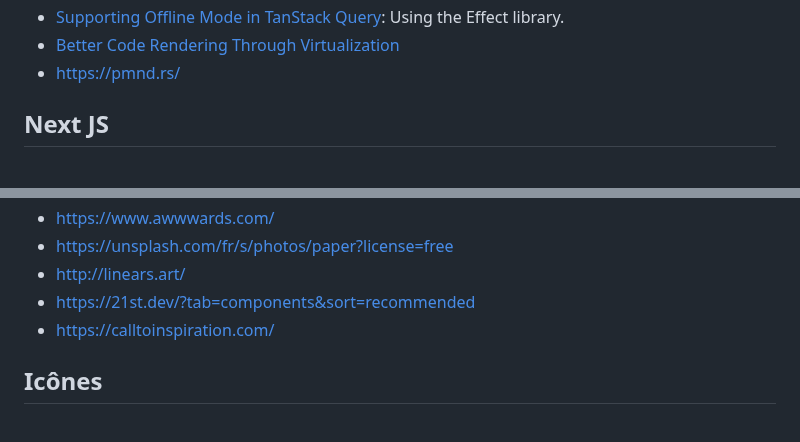
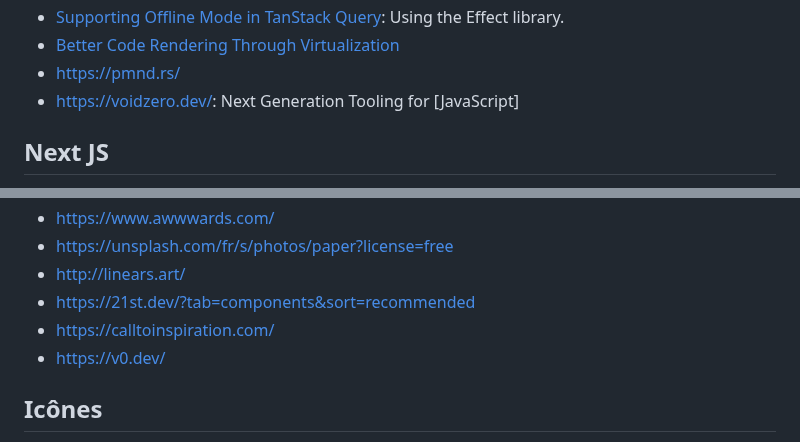
Before and after one commit to benoitgrasset/miscellaneous, a Markdown page: ressources/README.md, 2 parts joined by grey strips. Rendered like a GitHub page.

```diff
--- a/ressources/README.md
+++ b/ressources/README.md
@@ -27,6 +27,7 @@
 - [Supporting Offline Mode in TanStack Query](https://click.convertkit-mail4.com/5qu9lk5m6mf7hven60qu6h9pxg444sn/m2h7h6u8dl0n3vcl/aHR0cHM6Ly9sdWNhcy1iYXJha2UuZ2l0aHViLmlvL3BlcnNpc3RpbmctdGFudHNhY2stcXVlcnktZGF0YS1sb2NhbGx5Lw==): Using the Effect library.
 - [Better Code Rendering Through Virtualization](https://sentry.engineering/blog/better-code-rendering-through-virtualization?ck_subscriber_id=2397963523&utm_source=convertkit&utm_medium=email&utm_campaign=%E2%9A%9B%EF%B8%8F%20This%20Week%20In%20React%20#212:%20Astro,%20Next.js,%20Storybook,%20INP,%20Virtualization,%20WebXR,%20LiveView,%20Radon,%20Yoga,%20Unistyles,%20gluestack,%20Expo-Video,%20Node,%20Playwright,%20Prisma,%20Undici...%20-%2015878176)
 - https://pmnd.rs/
+- https://voidzero.dev/: Next Generation Tooling for [JavaScript]
 
 ## Next JS
 
@@ -127,6 +128,7 @@
 - http://linears.art/
 - https://21st.dev/?tab=components&sort=recommended
 - https://calltoinspiration.com/
+- https://v0.dev/
 
 ## Icônes
 
```
